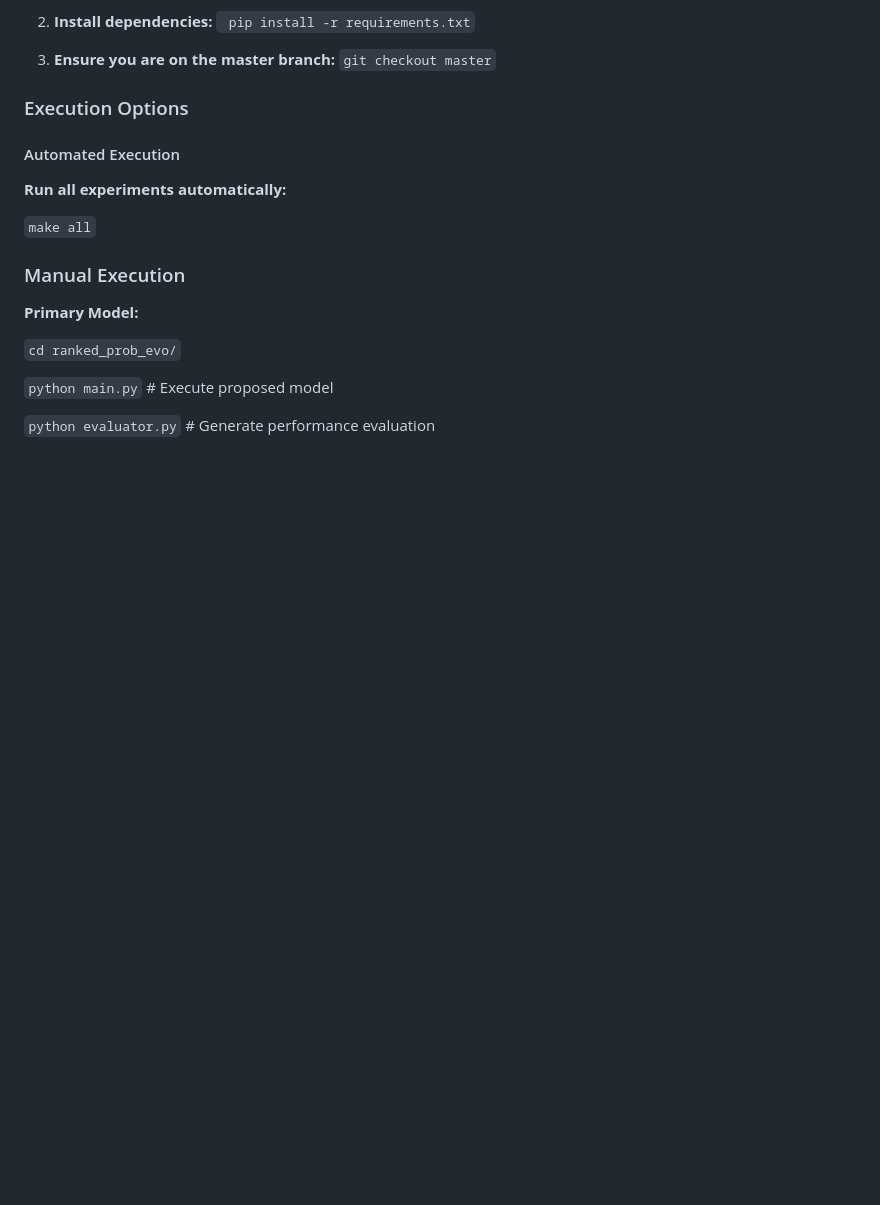
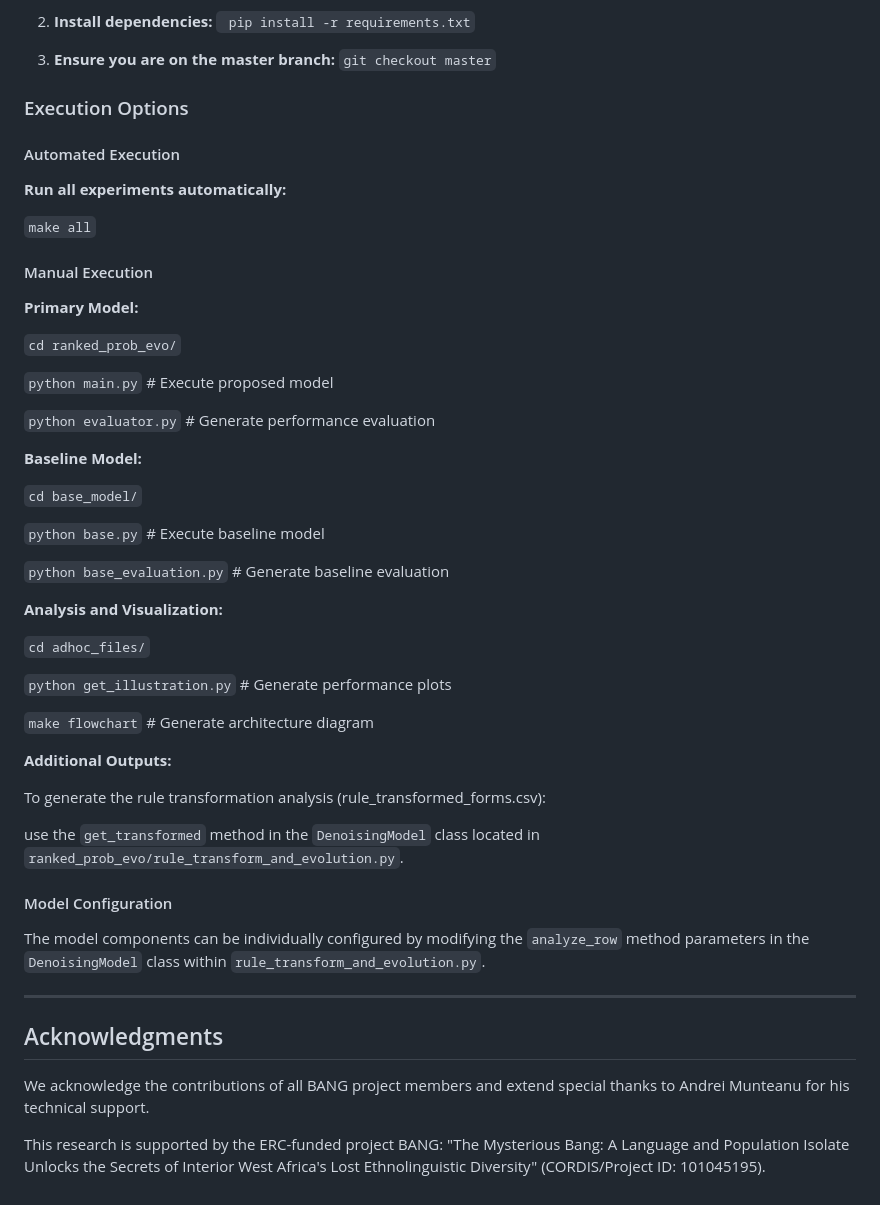
Before and after one commit to PromiseDodzi/protoform-reconstruction, a Markdown page: README.md, the part around the change. Drawn GitHub-style; blank space fills up the shorter version.

```diff
--- a/README.md
+++ b/README.md
@@ -86,7 +86,7 @@ The repository is organized into three main directories:
 
 `make all`
 
-### Manual Execution
+#### Manual Execution
 **Primary Model:**
 
 `cd ranked_prob_evo/`
@@ -94,3 +94,36 @@ The repository is organized into three main directories:
 `python main.py`        # Execute proposed model
 
 `python evaluator.py`   # Generate performance evaluation
+
+**Baseline Model:**
+
+`cd base_model/`
+
+`python base.py`        # Execute baseline model
+
+`python base_evaluation.py` # Generate baseline evaluation
+
+**Analysis and Visualization:**
+
+`cd adhoc_files/`
+
+`python get_illustration.py`  # Generate performance plots
+
+`make flowchart`            # Generate architecture diagram
+
+**Additional Outputs:**
+
+To generate the rule transformation analysis (rule_transformed_forms.csv):
+
+use the `get_transformed` method in the `DenoisingModel` class located in `ranked_prob_evo/rule_transform_and_evolution.py`.
+
+#### Model Configuration
+
+The model components can be individually configured by modifying the `analyze_row` method parameters in the `DenoisingModel` class within `rule_transform_and_evolution.py`.
+
+
+---
+## Acknowledgments
+We acknowledge the contributions of all BANG project members and extend special thanks to Andrei Munteanu for his technical support.
+
+This research is supported by the ERC-funded project BANG: "The Mysterious Bang: A Language and Population Isolate Unlocks the Secrets of Interior West Africa's Lost Ethnolinguistic Diversity" (CORDIS/Project ID: 101045195).
```
